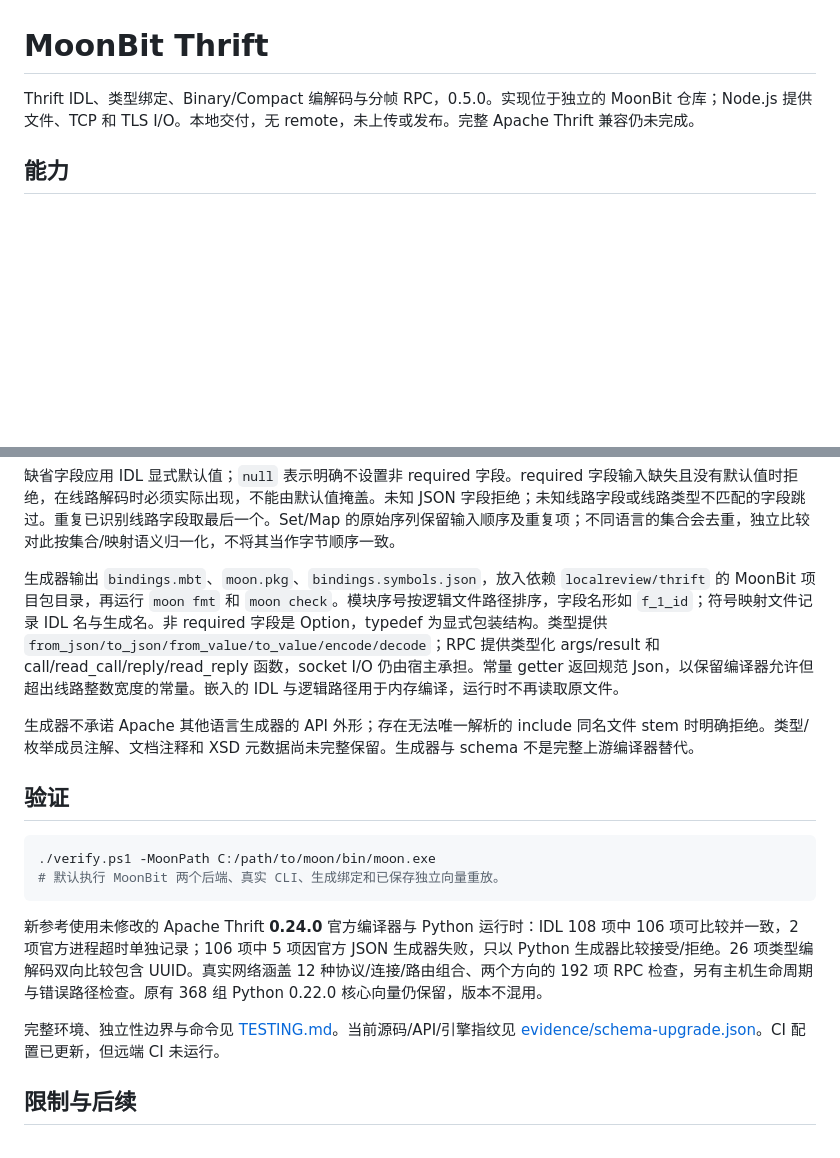
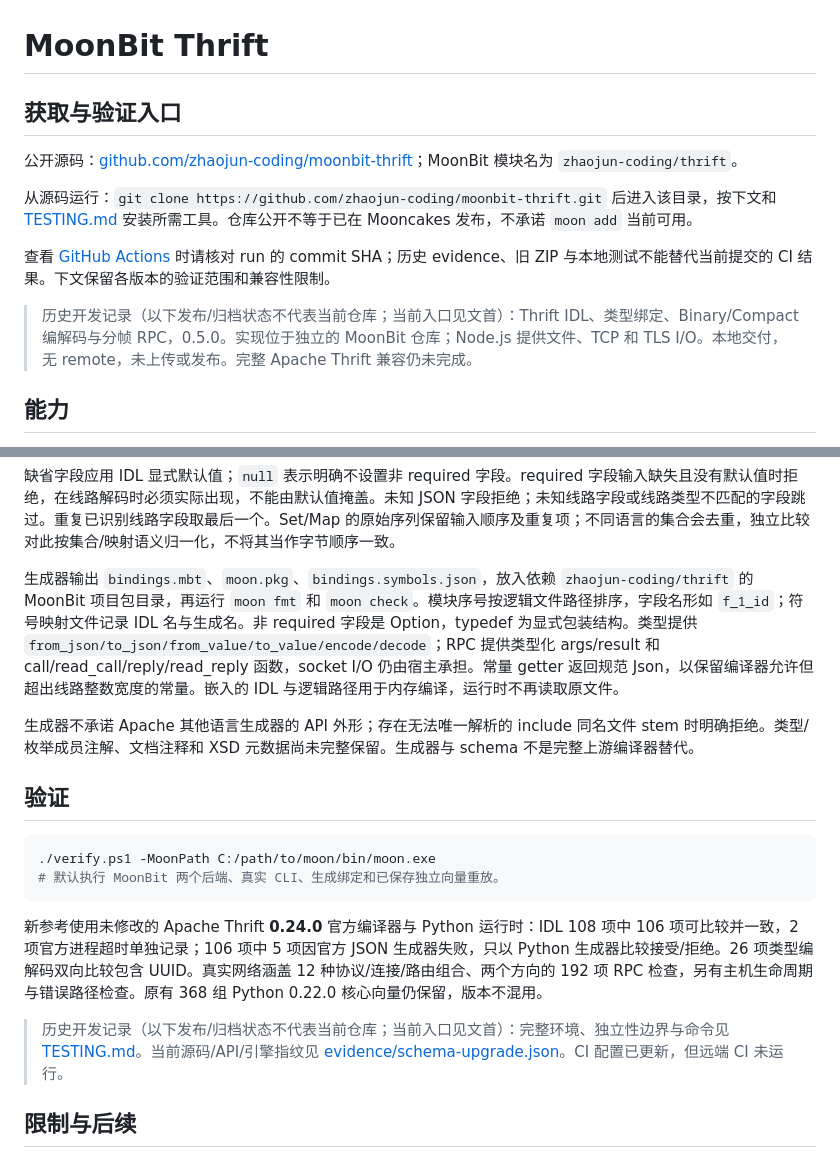
Before and after one commit to zhaojun-coding/moonbit-thrift, a Markdown page: README.md, 2 parts joined by grey strips. GitHub-like rendering; blank space fills up the shorter version.

Commit message:
docs: correct public source and module usage instructions

```diff
--- a/README.md
+++ b/README.md
@@ -1,6 +1,14 @@
 # MoonBit Thrift
 
-Thrift IDL、类型绑定、Binary/Compact 编解码与分帧 RPC，0.5.0。实现位于独立的 MoonBit 仓库；Node.js 提供文件、TCP 和 TLS I/O。本地交付，无 remote，未上传或发布。完整 Apache Thrift 兼容仍未完成。
+## 获取与验证入口
+
+公开源码：[github.com/zhaojun-coding/moonbit-thrift](https://github.com/zhaojun-coding/moonbit-thrift)；MoonBit 模块名为 `zhaojun-coding/thrift`。
+
+从源码运行：`git clone https://github.com/zhaojun-coding/moonbit-thrift.git` 后进入该目录，按下文和 [TESTING.md](TESTING.md) 安装所需工具。仓库公开不等于已在 Mooncakes 发布，不承诺 `moon add` 当前可用。
+
+查看 [GitHub Actions](https://github.com/zhaojun-coding/moonbit-thrift/actions) 时请核对 run 的 commit SHA；历史 evidence、旧 ZIP 与本地测试不能替代当前提交的 CI 结果。下文保留各版本的验证范围和兼容性限制。
+
+> 历史开发记录（以下发布/归档状态不代表当前仓库；当前入口见文首）：Thrift IDL、类型绑定、Binary/Compact 编解码与分帧 RPC，0.5.0。实现位于独立的 MoonBit 仓库；Node.js 提供文件、TCP 和 TLS I/O。本地交付，无 remote，未上传或发布。完整 Apache Thrift 兼容仍未完成。
 
 ## 能力
 
@@ -58,7 +66,7 @@ TLS 客户端传 `tls: {ca, servername}`，默认验证信任链和主机名；
 
 缺省字段应用 IDL 显式默认值；`null` 表示明确不设置非 required 字段。required 字段输入缺失且没有默认值时拒绝，在线路解码时必须实际出现，不能由默认值掩盖。未知 JSON 字段拒绝；未知线路字段或线路类型不匹配的字段跳过。重复已识别线路字段取最后一个。Set/Map 的原始序列保留输入顺序及重复项；不同语言的集合会去重，独立比较对此按集合/映射语义归一化，不将其当作字节顺序一致。
 
-生成器输出 `bindings.mbt`、`moon.pkg`、`bindings.symbols.json`，放入依赖 `localreview/thrift` 的 MoonBit 项目包目录，再运行 `moon fmt` 和 `moon check`。模块序号按逻辑文件路径排序，字段名形如 `f_1_id`；符号映射文件记录 IDL 名与生成名。非 required 字段是 Option，typedef 为显式包装结构。类型提供 `from_json/to_json/from_value/to_value/encode/decode`；RPC 提供类型化 args/result 和 call/read_call/reply/read_reply 函数，socket I/O 仍由宿主承担。常量 getter 返回规范 Json，以保留编译器允许但超出线路整数宽度的常量。嵌入的 IDL 与逻辑路径用于内存编译，运行时不再读取原文件。
+生成器输出 `bindings.mbt`、`moon.pkg`、`bindings.symbols.json`，放入依赖 `zhaojun-coding/thrift` 的 MoonBit 项目包目录，再运行 `moon fmt` 和 `moon check`。模块序号按逻辑文件路径排序，字段名形如 `f_1_id`；符号映射文件记录 IDL 名与生成名。非 required 字段是 Option，typedef 为显式包装结构。类型提供 `from_json/to_json/from_value/to_value/encode/decode`；RPC 提供类型化 args/result 和 call/read_call/reply/read_reply 函数，socket I/O 仍由宿主承担。常量 getter 返回规范 Json，以保留编译器允许但超出线路整数宽度的常量。嵌入的 IDL 与逻辑路径用于内存编译，运行时不再读取原文件。
 
 生成器不承诺 Apache 其他语言生成器的 API 外形；存在无法唯一解析的 include 同名文件 stem 时明确拒绝。类型/枚举成员注解、文档注释和 XSD 元数据尚未完整保留。生成器与 schema 不是完整上游编译器替代。
 
@@ -71,7 +79,7 @@ TLS 客户端传 `tls: {ca, servername}`，默认验证信任链和主机名；
 
 新参考使用未修改的 Apache Thrift **0.24.0** 官方编译器与 Python 运行时：IDL 108 项中 106 项可比较并一致，2 项官方进程超时单独记录；106 项中 5 项因官方 JSON 生成器失败，只以 Python 生成器比较接受/拒绝。26 项类型编解码双向比较包含 UUID。真实网络涵盖 12 种协议/连接/路由组合、两个方向的 192 项 RPC 检查，另有主机生命周期与错误路径检查。原有 368 组 Python 0.22.0 核心向量仍保留，版本不混用。
 
-完整环境、独立性边界与命令见 [TESTING.md](TESTING.md)。当前源码/API/引擎指纹见 [evidence/schema-upgrade.json](evidence/schema-upgrade.json)。CI 配置已更新，但远端 CI 未运行。
+> 历史开发记录（以下发布/归档状态不代表当前仓库；当前入口见文首）：完整环境、独立性边界与命令见 [TESTING.md](TESTING.md)。当前源码/API/引擎指纹见 [evidence/schema-upgrade.json](evidence/schema-upgrade.json)。CI 配置已更新，但远端 CI 未运行。
 
 ## 限制与后续
 
```
